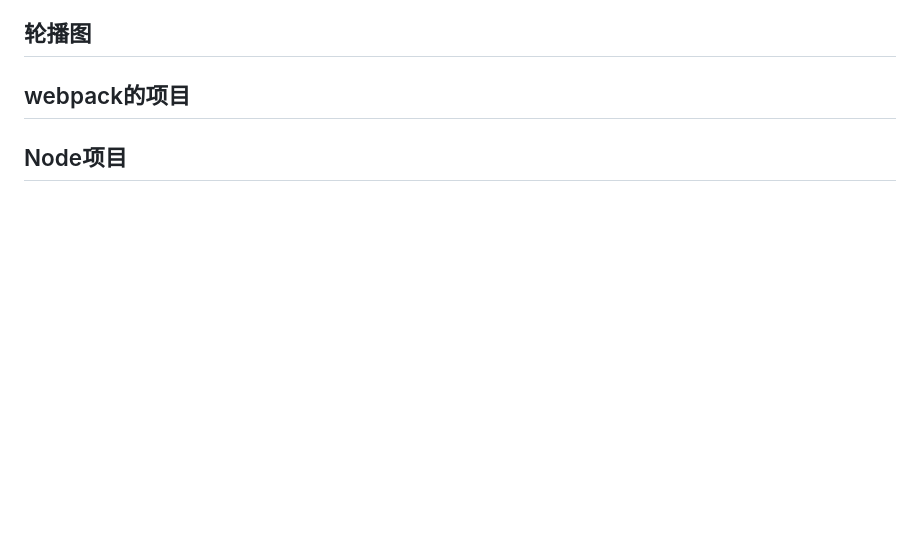
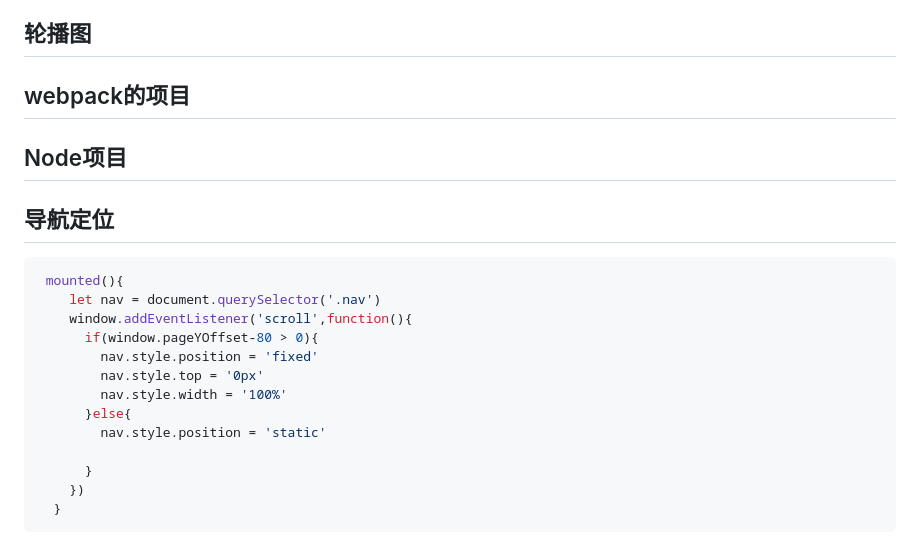
Before and after one commit to lailiting/frontlearning, a Markdown page: 项目难点/项目难点.md, the part around the change. Rendered like a GitHub page; blank space fills up the shorter version.

````diff
--- a/项目难点/项目难点.md
+++ b/项目难点/项目难点.md
@@ -95,3 +95,21 @@ vue的缺点
 ## webpack的项目
 
 ## Node项目
+
+## 导航定位
+
+```js
+ mounted(){
+    let nav = document.querySelector('.nav')
+    window.addEventListener('scroll',function(){
+      if(window.pageYOffset-80 > 0){
+        nav.style.position = 'fixed'
+        nav.style.top = '0px'
+        nav.style.width = '100%'
+      }else{
+        nav.style.position = 'static'
+
+      }
+    })
+  }
+```
````
Also changed, not shown: JS基础/JS基础知识L.md (+41 -11 lines).
